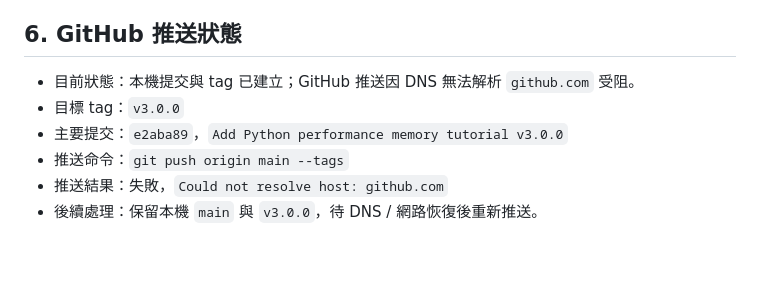
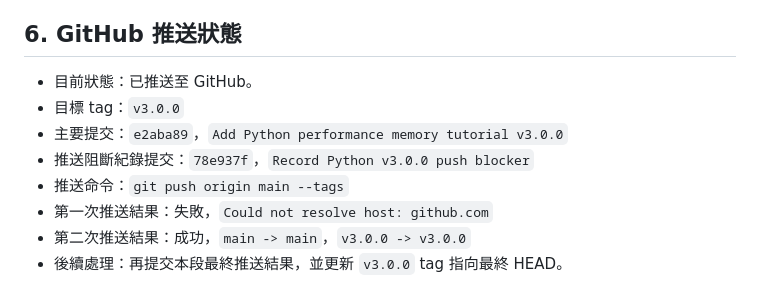
Before and after one commit to JasonChiu1984/python-note, a Markdown page: 更新資料/2026-05-13_220332_Python教程v3.0.0更新紀錄.md, the part around the change. GitHub-like rendering; blank space fills up the shorter version.

Commit message:
Record Python v3.0.0 publication result

```diff
--- a/更新資料/2026-05-13_220332_Python教程v3.0.0更新紀錄.md
+++ b/更新資料/2026-05-13_220332_Python教程v3.0.0更新紀錄.md
@@ -51,9 +51,11 @@
 
 ## 6. GitHub 推送狀態
 
-- 目前狀態：本機提交與 tag 已建立；GitHub 推送因 DNS 無法解析 `github.com` 受阻。
+- 目前狀態：已推送至 GitHub。
 - 目標 tag：`v3.0.0`
 - 主要提交：`e2aba89`，`Add Python performance memory tutorial v3.0.0`
+- 推送阻斷紀錄提交：`78e937f`，`Record Python v3.0.0 push blocker`
 - 推送命令：`git push origin main --tags`
-- 推送結果：失敗，`Could not resolve host: github.com`
-- 後續處理：保留本機 `main` 與 `v3.0.0`，待 DNS / 網路恢復後重新推送。
+- 第一次推送結果：失敗，`Could not resolve host: github.com`
+- 第二次推送結果：成功，`main -> main`，`v3.0.0 -> v3.0.0`
+- 後續處理：再提交本段最終推送結果，並更新 `v3.0.0` tag 指向最終 HEAD。
```
